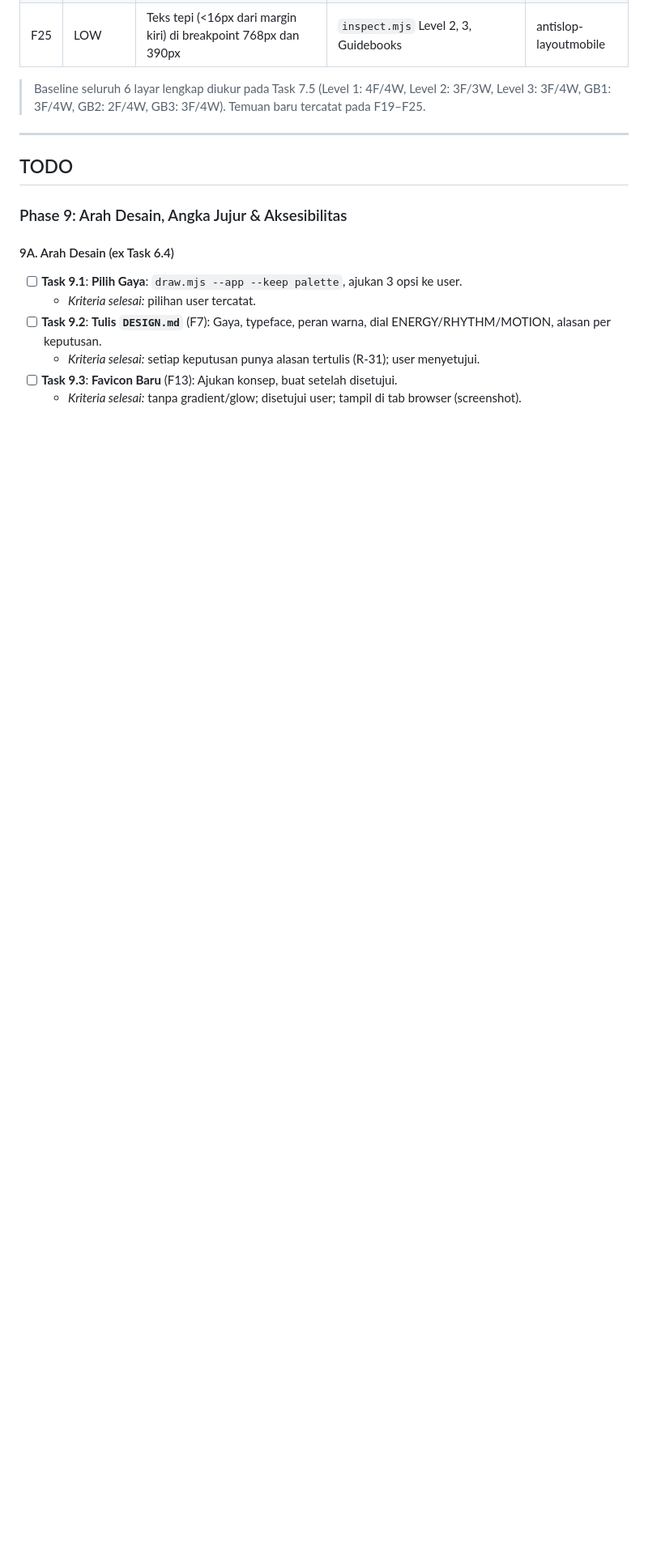
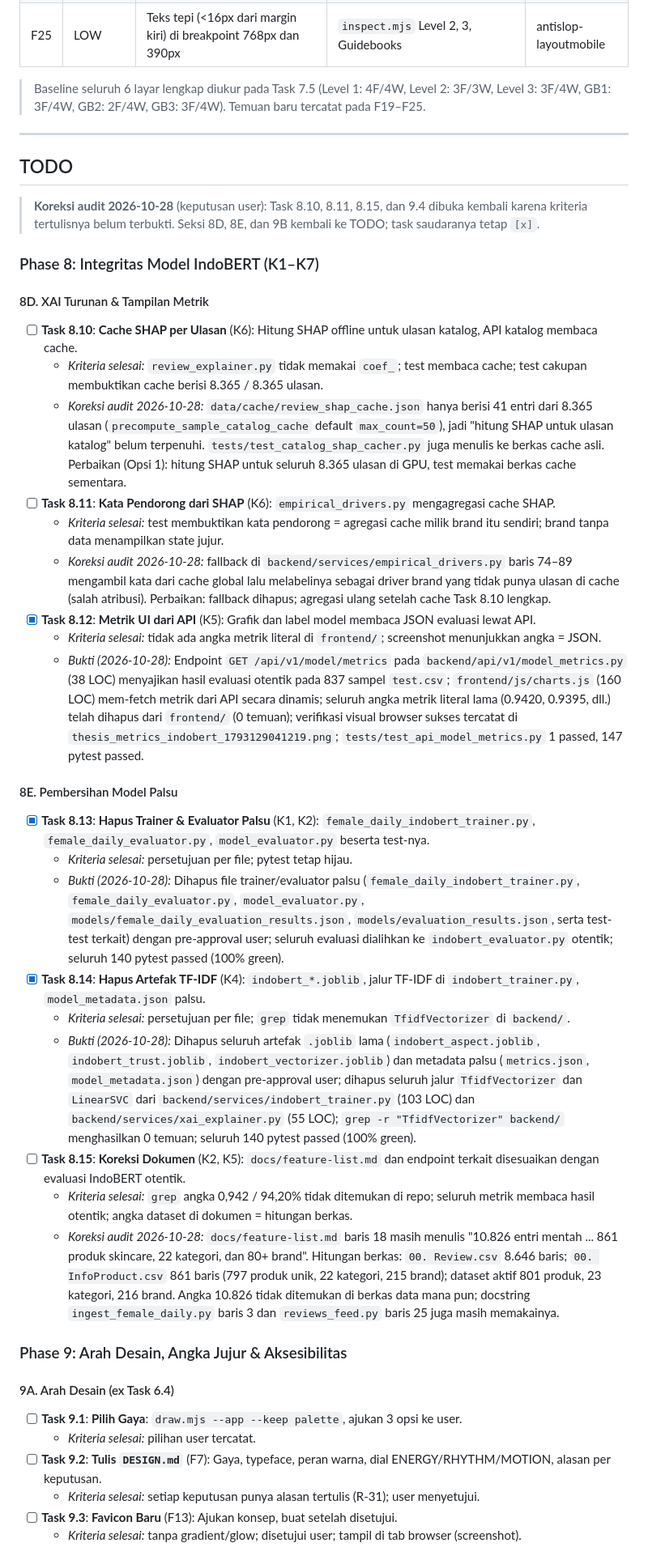
Before and after one commit to rapipsiregar/capstone, a Markdown page: NEXT_AND_ENHANCEMENT.md, the part around one of its changes. Shown at 81% size. GitHub-like rendering; blank space fills up the shorter version.

```diff
--- a/NEXT_AND_ENHANCEMENT.md
+++ b/NEXT_AND_ENHANCEMENT.md
@@ -87,6 +87,32 @@ Dokumen tunggal untuk rencana (**TODO**) dan riwayat (**DONE**) proyek CHARM, Ca
 
 ## TODO
 
+> **Koreksi audit 2026-10-28** (keputusan user): Task 8.10, 8.11, 8.15, dan 9.4 dibuka kembali karena kriteria tertulisnya belum terbukti. Seksi 8D, 8E, dan 9B kembali ke TODO; task saudaranya tetap `[x]`.
+
+### Phase 8: Integritas Model IndoBERT (K1–K7)
+
+#### 8D. XAI Turunan & Tampilan Metrik
+- [ ] **Task 8.10**: **Cache SHAP per Ulasan** (K6): Hitung SHAP offline untuk ulasan katalog, API katalog membaca cache.
+  - *Kriteria selesai:* `review_explainer.py` tidak memakai `coef_`; test membaca cache; test cakupan membuktikan cache berisi 8.365 / 8.365 ulasan.
+  - *Koreksi audit 2026-10-28:* `data/cache/review_shap_cache.json` hanya berisi 41 entri dari 8.365 ulasan (`precompute_sample_catalog_cache` default `max_count=50`), jadi "hitung SHAP untuk ulasan katalog" belum terpenuhi. `tests/test_catalog_shap_cacher.py` juga menulis ke berkas cache asli. Perbaikan (Opsi 1): hitung SHAP untuk seluruh 8.365 ulasan di GPU, test memakai berkas cache sementara.
+- [ ] **Task 8.11**: **Kata Pendorong dari SHAP** (K6): `empirical_drivers.py` mengagregasi cache SHAP.
+  - *Kriteria selesai:* test membuktikan kata pendorong = agregasi cache milik brand itu sendiri; brand tanpa data menampilkan state jujur.
+  - *Koreksi audit 2026-10-28:* fallback di `backend/services/empirical_drivers.py` baris 74–89 mengambil kata dari cache global lalu melabelinya sebagai driver brand yang tidak punya ulasan di cache (salah atribusi). Perbaikan: fallback dihapus; agregasi ulang setelah cache Task 8.10 lengkap.
+- [x] **Task 8.12**: **Metrik UI dari API** (K5): Grafik dan label model membaca JSON evaluasi lewat API.
+  - *Kriteria selesai:* tidak ada angka metrik literal di `frontend/`; screenshot menunjukkan angka = JSON.
+  - *Bukti (2026-10-28):* Endpoint `GET /api/v1/model/metrics` pada `backend/api/v1/model_metrics.py` (38 LOC) menyajikan hasil evaluasi otentik pada 837 sampel `test.csv`; `frontend/js/charts.js` (160 LOC) mem-fetch metrik dari API secara dinamis; seluruh angka metrik literal lama (0.9420, 0.9395, dll.) telah dihapus dari `frontend/` (0 temuan); verifikasi visual browser sukses tercatat di `thesis_metrics_indobert_1793129041219.png`; `tests/test_api_model_metrics.py` 1 passed, 147 pytest passed.
+
+#### 8E. Pembersihan Model Palsu
+- [x] **Task 8.13**: **Hapus Trainer & Evaluator Palsu** (K1, K2): `female_daily_indobert_trainer.py`, `female_daily_evaluator.py`, `model_evaluator.py` beserta test-nya.
+  - *Kriteria selesai:* persetujuan per file; pytest tetap hijau.
+  - *Bukti (2026-10-28):* Dihapus file trainer/evaluator palsu (`female_daily_indobert_trainer.py`, `female_daily_evaluator.py`, `model_evaluator.py`, `models/female_daily_evaluation_results.json`, `models/evaluation_results.json`, serta test-test terkait) dengan pre-approval user; seluruh evaluasi dialihkan ke `indobert_evaluator.py` otentik; seluruh 140 pytest passed (100% green).
+- [x] **Task 8.14**: **Hapus Artefak TF-IDF** (K4): `indobert_*.joblib`, jalur TF-IDF di `indobert_trainer.py`, `model_metadata.json` palsu.
+  - *Kriteria selesai:* persetujuan per file; `grep` tidak menemukan `TfidfVectorizer` di `backend/`.
+  - *Bukti (2026-10-28):* Dihapus seluruh artefak `.joblib` lama (`indobert_aspect.joblib`, `indobert_trust.joblib`, `indobert_vectorizer.joblib`) dan metadata palsu (`metrics.json`, `model_metadata.json`) dengan pre-approval user; dihapus seluruh jalur `TfidfVectorizer` dan `LinearSVC` dari `backend/services/indobert_trainer.py` (103 LOC) dan `backend/services/xai_explainer.py` (55 LOC); `grep -r "TfidfVectorizer" backend/` menghasilkan 0 temuan; seluruh 140 pytest passed (100% green).
+- [ ] **Task 8.15**: **Koreksi Dokumen** (K2, K5): `docs/feature-list.md` dan endpoint terkait disesuaikan dengan evaluasi IndoBERT otentik.
+  - *Kriteria selesai:* `grep` angka 0,942 / 94,20% tidak ditemukan di repo; seluruh metrik membaca hasil otentik; angka dataset di dokumen = hitungan berkas.
+  - *Koreksi audit 2026-10-28:* `docs/feature-list.md` baris 18 masih menulis "10.826 entri mentah ... 861 produk skincare, 22 kategori, dan 80+ brand". Hitungan berkas: `00. Review.csv` 8.646 baris; `00. InfoProduct.csv` 861 baris (797 produk unik, 22 kategori, 215 brand); dataset aktif 801 produk, 23 kategori, 216 brand. Angka 10.826 tidak ditemukan di berkas data mana pun; docstring `ingest_female_daily.py` baris 3 dan `reviews_feed.py` baris 25 juga masih memakainya.
+
 ### Phase 9: Arah Desain, Angka Jujur & Aksesibilitas
 
 #### 9A. Arah Desain (ex Task 6.4)
```
Also changed, not shown: other parts of NEXT_AND_ENHANCEMENT.md (+16 -39 lines), AGENTS.md (+10 -0 lines), docs/log/2026-10-28-0833-koreksi-audit.md (added, +30 -0 lines).
